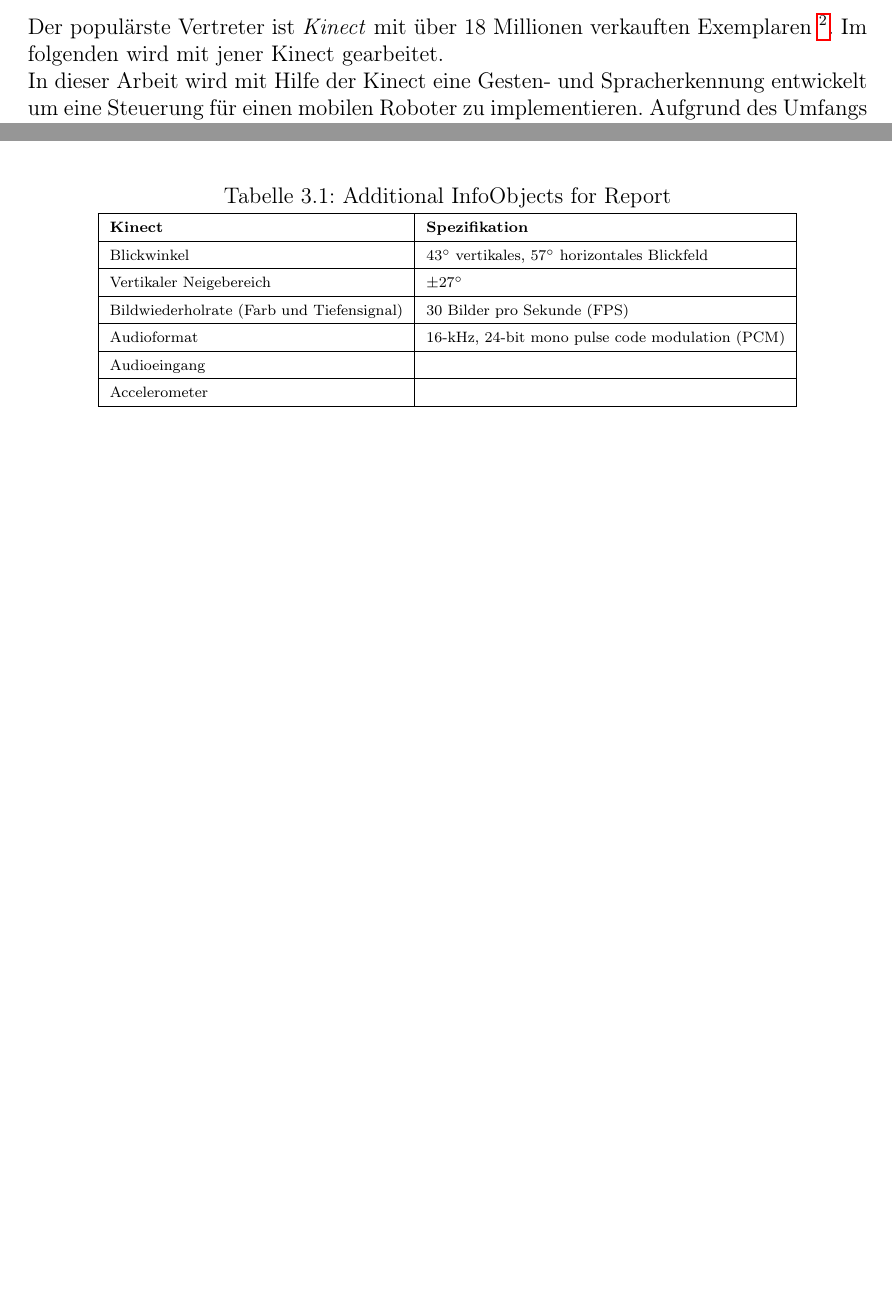
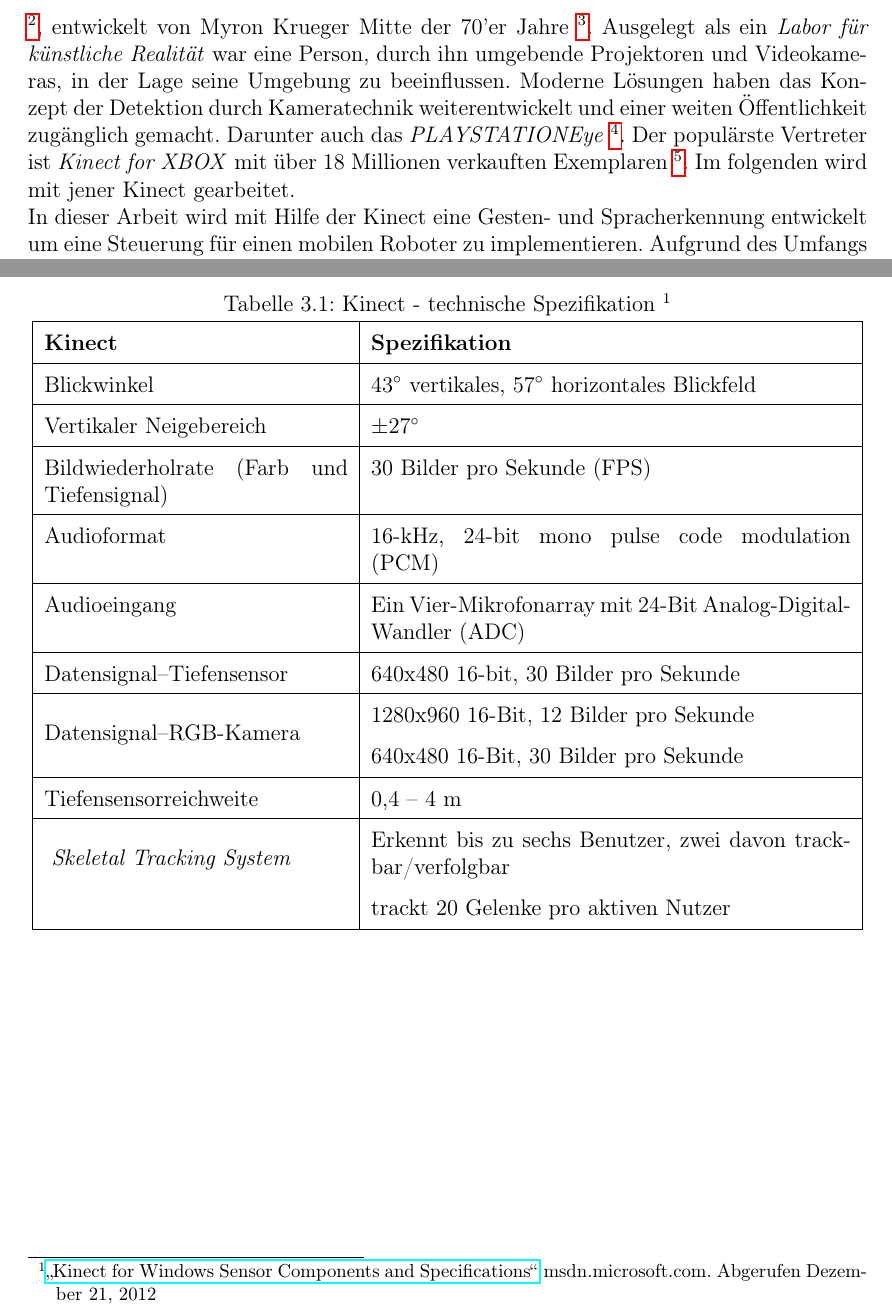
Before and after one commit to LymanEfunktion/kinect, a LaTeX thesis (paper/document.tex, which reads paper/content/01kapitel.tex, paper/content/03kapitel.tex): two parts of pages 8 and 11 of 25 before the commit and two parts of pages 8 and 12 of 26 after it, joined at a grey line, cut at the place of the change, the shorter picture padded with empty space. Compiled offline with pdfLaTeX.

Commit message:
Kapitel 1 update. Kapitel 3 - Kinect update

```diff
--- a/paper/content/01kapitel.tex
+++ b/paper/content/01kapitel.tex
@@ -20,8 +20,14 @@
 \footnote{Sturman, D.J., Zeltzer, D. (January 1994). \enquote{A survey of glove-based input}. IEEE Computer Graphics and Applications 14 (1): 30–39},
 erregte gro\ss es Interesse und wurde unter anderem als \textit{Power Glove} von Mattel vertrieben.
 \glspl{Datenhandschuh} werden bis heute in den verschiedensten Bereichen eingesetzt.
-Eine moderne Variante der Gestenerkennung ist die \gls{Bewegungsdetektion}. Dabei wird \"uber optische Sensoren der K\"orper oder einzelne K\"orperteile
-des Nutzers erkannt und somit die Steuerung durch Gesten erm\"oglicht. Der popul\"arste Vertreter ist \textit{\gls{Kinect}} mit \"uber 18 Millionen verkauften Exemplaren
+\newline
+Eine weitere Variante der Gestenerkennung ist die \gls{Bewegungsdetektion}. Dabei wird \"uber optische Sensoren der K\"orper oder einzelne K\"orperteile
+des Nutzers erkannt und somit die Steuerung durch Gesten erm\"oglicht. Eine fr\"uhe L\"osung ist der sogenannte \textit{Videoplace} \footnote{\href{http://www.medienkunstnetz.de/works/videoplace/}{Beschreibung der Einrichtung \enquote{VIDEOPLACE}}. medienkunstnetz.de. Abgerufen Dezember 22, 2012},
+ entwickelt von Myron Krueger Mitte der 70'er Jahre \footnote{Myron Krueger. Artificial Reality 2, Addison-Wesley Professional, 1991. ISBN 0-201-52260-8}.
+Ausgelegt als ein \textit{Labor f\"ur k\"unstliche Realit\"at} war eine Person, durch ihn umgebende Projektoren und Videokameras, in der Lage seine Umgebung zu beeinflussen.
+Moderne L\"osungen haben das Konzept der Detektion durch Kameratechnik weiterentwickelt und einer weiten \"Offentlichkeit zug\"anglich gemacht. Darunter auch das \textit{PLAYSTATIONEye}
+\footnote{\href{http://us.playstation.com/ps3/accessories/playstation-eye-camera-ps3.html}{\enquote{PLAYSTATIONEye Brings Next-Generation Communication to PLAYSTATION3}}. us.playstation.com. Sony Computer Entertainment America. Abgerufen Dezember 21, 2012}.
+Der popul\"arste Vertreter ist \textit{\glslink{Kinect}{Kinect for XBOX}} mit \"uber 18 Millionen verkauften Exemplaren
 \footnote{Takahashi, Dean (Januar 9, 2012). \href{http://venturebeat.com/2012/01/09/xbox-360-surpassed-66m-sold-and-kinect-has-sold-18m-units/}{\enquote{Xbox 360 surpasses 66M sold and Kinect passes 18M units}}. venturebeat. Abgerufen Dezember 20, 2012}.
 Im folgenden wird mit jener Kinect gearbeitet.
 \newline
--- a/paper/content/03kapitel.tex
+++ b/paper/content/03kapitel.tex
@@ -39,9 +39,9 @@
 
-\begin{table} [H] \scriptsize
+\begin{table} [H] % \scriptsize
 \begin{center}
-\caption{Additional  InfoObjects for Report}
-\label{tab:Additional Content InfoObjects for Report}
-\begin{tabular}{|l|l|}
+\caption[Caption for LOF]{Kinect - technische Spezifikation \footnotemark[1]}
+\label{tab:Kinect - technische Spezifikation}
+\begin{tabular}{|p{5.7cm}|p{9cm}|}
 \hline
 \textbf{Kinect} & \textbf{Spezifikation} \\
 \hline
@@ -53,13 +53,24 @@
 \hline
 Audioformat & 16-kHz, 24-bit mono pulse code modulation (PCM)\\
 \hline
-Audioeingang & \\
+Audioeingang & Ein Vier-\gls{Beamforming} mit 24-Bit Analog-Digital-Wandler (ADC)\\
 \hline
-Accelerometer & \\
+Datensignal--Tiefensensor & 640x480 16-bit, 30 Bilder pro Sekunde \\
+\hline
+\multirow{2}{*}{Datensignal--RGB-Kamera} & 1280x960 16-Bit, 12 Bilder pro Sekunde\\
+& 640x480 16-Bit, 30 Bilder pro Sekunde \\
+\hline
+Tiefensensorreichweite & 0,4 -- 4 m\\
+\hline
+\multirow{2}{*}{
+\textit{Skeletal Tracking System}} & Erkennt bis zu sechs Benutzer, zwei davon trackbar/verfolgbar\\
+& trackt 20 Gelenke pro aktiven Nutzer\\
 \hline
 \end{tabular}
 \end{center}
 \end{table}
+
+\footnotetext[1]{\href{http://msdn.microsoft.com/en-us/library/jj131033.aspx}{\enquote{Kinect for Windows Sensor Components and Specifications}} msdn.microsoft.com. Abgerufen Dezember 21, 2012}
 
 \subsection {Roboter - Ausblick}
 % offene Schnittstelle, Arbeiten f\"ur 2. Studienarbeit \ldots
```
Also changed, not shown: paper/content/05kapitel.tex (+1 -1 lines), paper/document.pdf, paper/content/01kapitel.tex (1 more changed lines), paper/content/03kapitel.tex (10 more changed lines), 7 other files.
